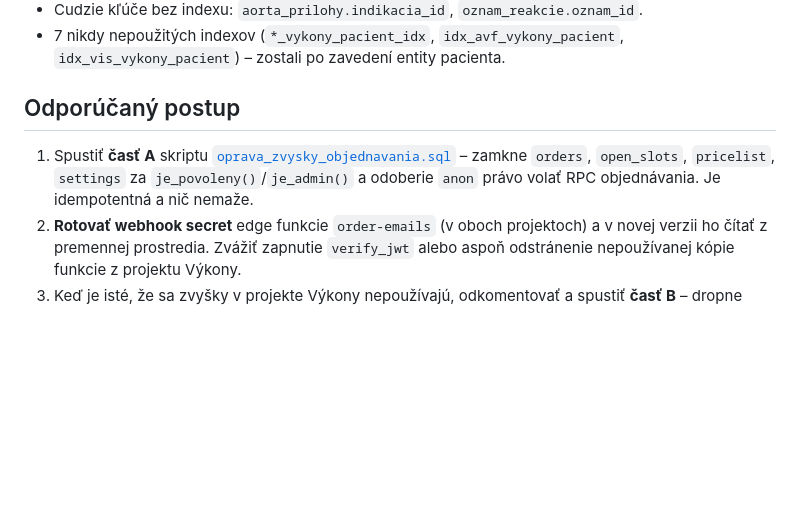
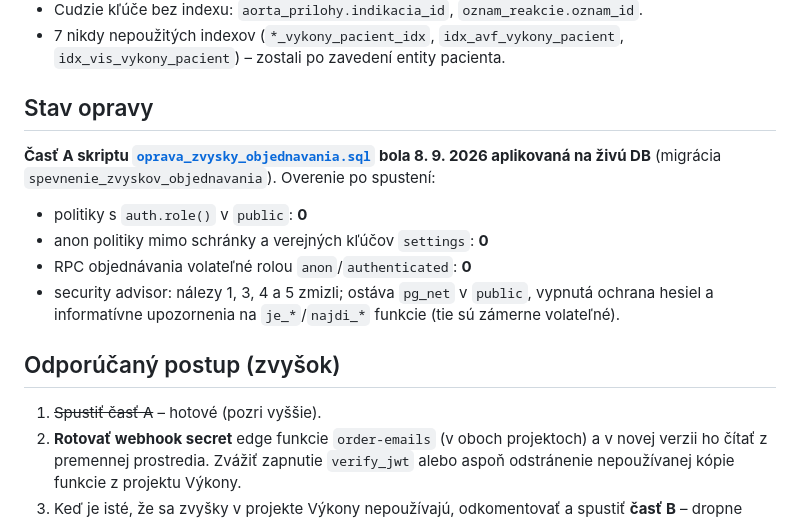
Before and after one commit to Cievny/KalkulackY, a Markdown page: kontrola_supabase.md, the part around the change. Rendered like a GitHub page; blank space fills up the shorter version.

Commit message:
Kontrola Supabase: časť A opravy aplikovaná na živú DB
Zaznamenaný stav po spustení migrácie spevnenie_zvyskov_objednavania
v projekte Výkony a výsledky overenia (0 politík s auth.role(),
0 nebezpečných anon politík, RPC objednávania už anon nevolá).

Co-Authored-By: Claude Fable 5.1 <noreply@anthropic.com>
Claude-Session: https://claude.ai/code/session_01Mv9JTHnWXHWZNCWjYRm4f3

```diff
--- a/kontrola_supabase.md
+++ b/kontrola_supabase.md
@@ -50,11 +50,20 @@ Ostrá verzia tejto aplikácie beží v projekte `cfavtobowqevetlumktt`; tu sú
 - 7 nikdy nepoužitých indexov (`*_vykony_pacient_idx`, `idx_avf_vykony_pacient`,
   `idx_vis_vykony_pacient`) – zostali po zavedení entity pacienta.
 
-## Odporúčaný postup
+## Stav opravy
 
-1. Spustiť **časť A** skriptu [`oprava_zvysky_objednavania.sql`](oprava_zvysky_objednavania.sql)
-   – zamkne `orders`, `open_slots`, `pricelist`, `settings` za `je_povoleny()`/`je_admin()`
-   a odoberie `anon` právo volať RPC objednávania. Je idempotentná a nič nemaže.
+**Časť A skriptu [`oprava_zvysky_objednavania.sql`](oprava_zvysky_objednavania.sql) bola 8. 9. 2026
+aplikovaná na živú DB** (migrácia `spevnenie_zvyskov_objednavania`). Overenie po spustení:
+
+- politiky s `auth.role()` v `public`: **0**
+- anon politiky mimo schránky a verejných kľúčov `settings`: **0**
+- RPC objednávania volateľné rolou `anon`/`authenticated`: **0**
+- security advisor: nálezy 1, 3, 4 a 5 zmizli; ostáva `pg_net` v `public`, vypnutá ochrana
+  hesiel a informatívne upozornenia na `je_*`/`najdi_*` funkcie (tie sú zámerne volateľné).
+
+## Odporúčaný postup (zvyšok)
+
+1. ~~Spustiť časť A~~ – hotové (pozri vyššie).
 2. **Rotovať webhook secret** edge funkcie `order-emails` (v oboch projektoch) a v novej
    verzii ho čítať z premennej prostredia. Zvážiť zapnutie `verify_jwt` alebo aspoň
    odstránenie nepoužívanej kópie funkcie z projektu Výkony.
```
